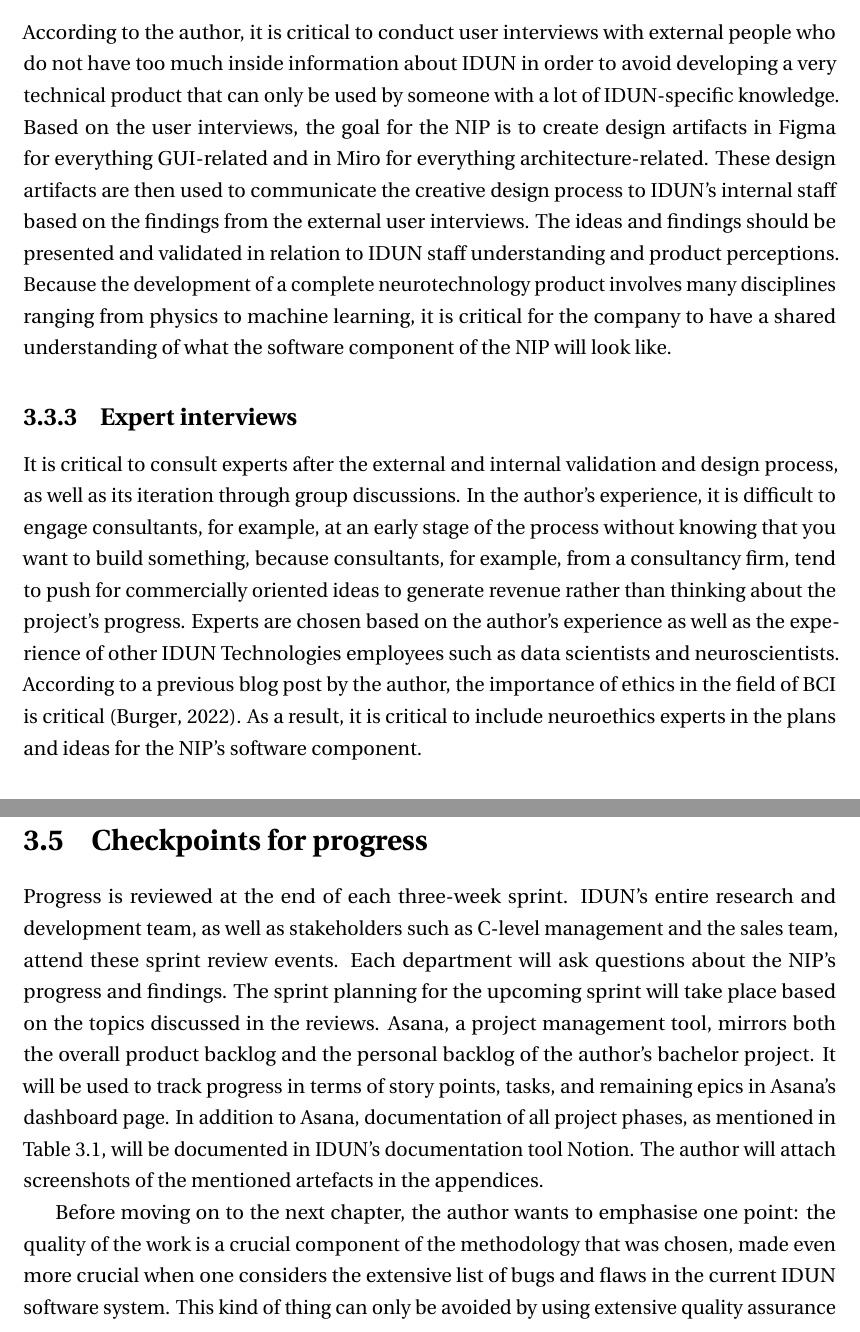
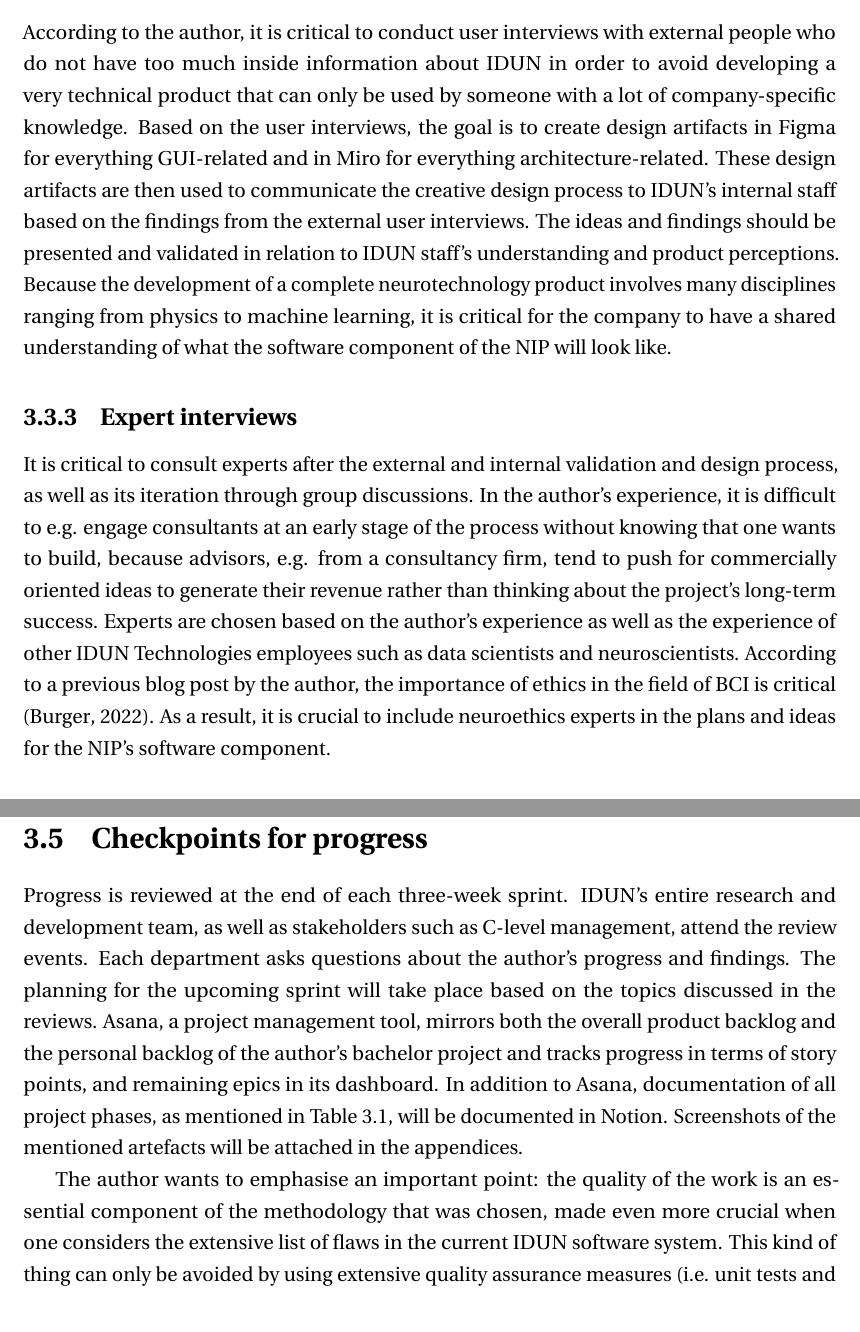
Before and after one commit to danburonline/spatial-place, a LaTeX thesis (thesis/src/thesis.tex, which reads thesis/src/Chapter3/chapter3.tex): two parts of pages 37 and 38 of 51 before the commit and two parts of pages 37 and 38 of 50 after it, joined at a grey line, cut so that both start at the same text. Compiled offline with pdfLaTeX.

Commit message:
Finish chapter 3, review left

```diff
--- a/thesis/src/Chapter3/chapter3.tex
+++ b/thesis/src/Chapter3/chapter3.tex
@@ -116,12 +116,12 @@ Number 1.1 is crucial before starting anything else. Number 1.2 is always in pro
 \subsection{Group discussions}
 \label{chapter3-group-discussions}
 
-According to the author, it is critical to conduct user interviews with external people who do not have too much inside information about IDUN in order to avoid developing a very technical product that can only be used by someone with a lot of IDUN-specific knowledge. Based on the user interviews, the goal for the NIP is to create design artifacts in Figma for everything GUI-related and in Miro for everything architecture-related. These design artifacts are then used to communicate the creative design process to IDUN's internal staff based on the findings from the external user interviews. The ideas and findings should be presented and validated in relation to IDUN staff understanding and product perceptions. Because the development of a complete neurotechnology product involves many disciplines ranging from physics to machine learning, it is critical for the company to have a shared understanding of what the software component of the NIP will look like.
+According to the author, it is critical to conduct user interviews with external people who do not have too much inside information about IDUN in order to avoid developing a very technical product that can only be used by someone with a lot of company-specific knowledge. Based on the user interviews, the goal is to create design artifacts in Figma for everything GUI-related and in Miro for everything architecture-related. These design artifacts are then used to communicate the creative design process to IDUN's internal staff based on the findings from the external user interviews. The ideas and findings should be presented and validated in relation to IDUN staff's understanding and product perceptions. Because the development of a complete neurotechnology product involves many disciplines ranging from physics to machine learning, it is critical for the company to have a shared understanding of what the software component of the NIP will look like.
 
 \subsection{Expert interviews}
 \label{chapter3-expert-interviews}
 
-It is critical to consult experts after the external and internal validation and design process, as well as its iteration through group discussions. In the author's experience, it is difficult to engage consultants, for example, at an early stage of the process without knowing that you want to build something, because consultants, for example, from a consultancy firm, tend to push for commercially oriented ideas to generate revenue rather than thinking about the project's progress. Experts are chosen based on the author's experience as well as the experience of other IDUN Technologies employees such as data scientists and neuroscientists. According to a previous blog post by the author, the importance of ethics in the field of BCI is critical \citep{burger_influence_2022}. As a result, it is critical to include neuroethics experts in the plans and ideas for the NIP's software component.
+It is critical to consult experts after the external and internal validation and design process, as well as its iteration through group discussions. In the author's experience, it is difficult to e.g. engage consultants at an early stage of the process without knowing that one wants to build, because advisors, e.g. from a consultancy firm, tend to push for commercially oriented ideas to generate their revenue rather than thinking about the project's long-term success. Experts are chosen based on the author's experience as well as the experience of other IDUN Technologies employees such as data scientists and neuroscientists. According to a previous blog post by the author, the importance of ethics in the field of BCI is critical \citep{burger_influence_2022}. As a result, it is crucial to include neuroethics experts in the plans and ideas for the NIP's software component.
 
 \section{Software and tools}
 \label{chapter3-software-and-tools}
@@ -139,9 +139,9 @@ There is a great amount of software and tools that can be used to construct a co
 \section{Checkpoints for progress}
 \label{chapter3-checkpoints-for-progress}
 
-Progress is reviewed at the end of each three-week sprint. IDUN's entire research and development team, as well as stakeholders such as C-level management and the sales team, attend these sprint review events. Each department will ask questions about the NIP's progress and findings. The sprint planning for the upcoming sprint will take place based on the topics discussed in the reviews. Asana, a project management tool, mirrors both the overall product backlog and the personal backlog of the author's bachelor project. It will be used to track progress in terms of story points, tasks, and remaining epics in Asana's dashboard page. In addition to Asana, documentation of all project phases, as mentioned in \autoref{tab:project-stages}, will be documented in IDUN's documentation tool Notion. The author will attach screenshots of the mentioned artefacts in the appendices.
+Progress is reviewed at the end of each three-week sprint. IDUN's entire research and development team, as well as stakeholders such as C-level management, attend the review events. Each department asks questions about the author's progress and findings. The planning for the upcoming sprint will take place based on the topics discussed in the reviews. Asana, a project management tool, mirrors both the overall product backlog and the personal backlog of the author's bachelor project and tracks progress in terms of story points, and remaining epics in its dashboard. In addition to Asana, documentation of all project phases, as mentioned in \autoref{tab:project-stages}, will be documented in Notion. Screenshots of the mentioned artefacts will be attached in the appendices.
 
-Before moving on to the next chapter, the author wants to emphasise one point: the quality of the work is a crucial component of the methodology that was chosen, made even more crucial when one considers the extensive list of bugs and flaws in the current IDUN software system. This kind of thing can only be avoided by using extensive quality assurance measures (i.e. end-to-end tests, and pre-commit quality checks) during the bootstrapping project phase. To paraphrase Uncle Bob from his Clean Architecture book: "The only way to go fast, is to go well" \citep{martin_clean_2018}.
+The author wants to emphasise an important point: the quality of the work is an essential component of the methodology that was chosen, made even more crucial when one considers the extensive list of flaws in the current IDUN software system. This kind of thing can only be avoided by using extensive quality assurance measures (i.e. unit tests and continuous integration) during the bootstrapping project stage. To quote Robert C. Martin from his Clean Architecture book: "The only way to go fast, is to go well" \citep{martin_clean_2018}.
 
 \nomenclature[nip]{NIP}{Neuro-Intelligence Platform}
 \nomenclature[spa]{SPA}{Single-page application}
```
Also changed, not shown: thesis/src/Chapter4/chapter4.tex (+4 -0 lines), thesis/src/Chapter5/chapter5.tex (+2 -0 lines).
